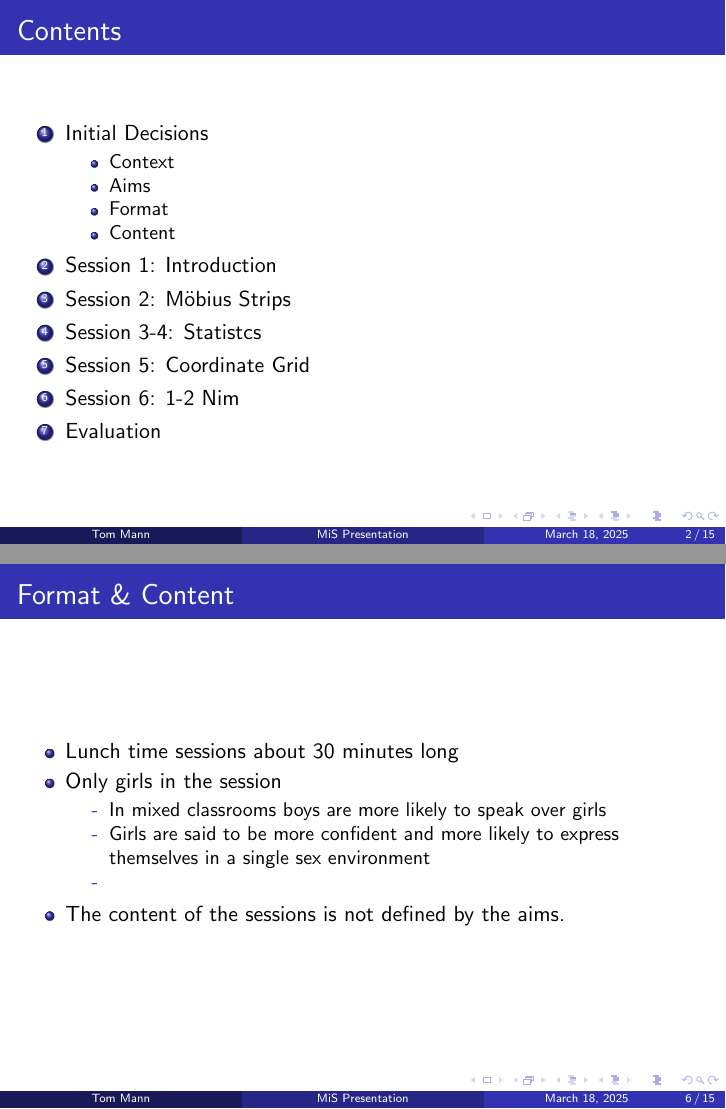
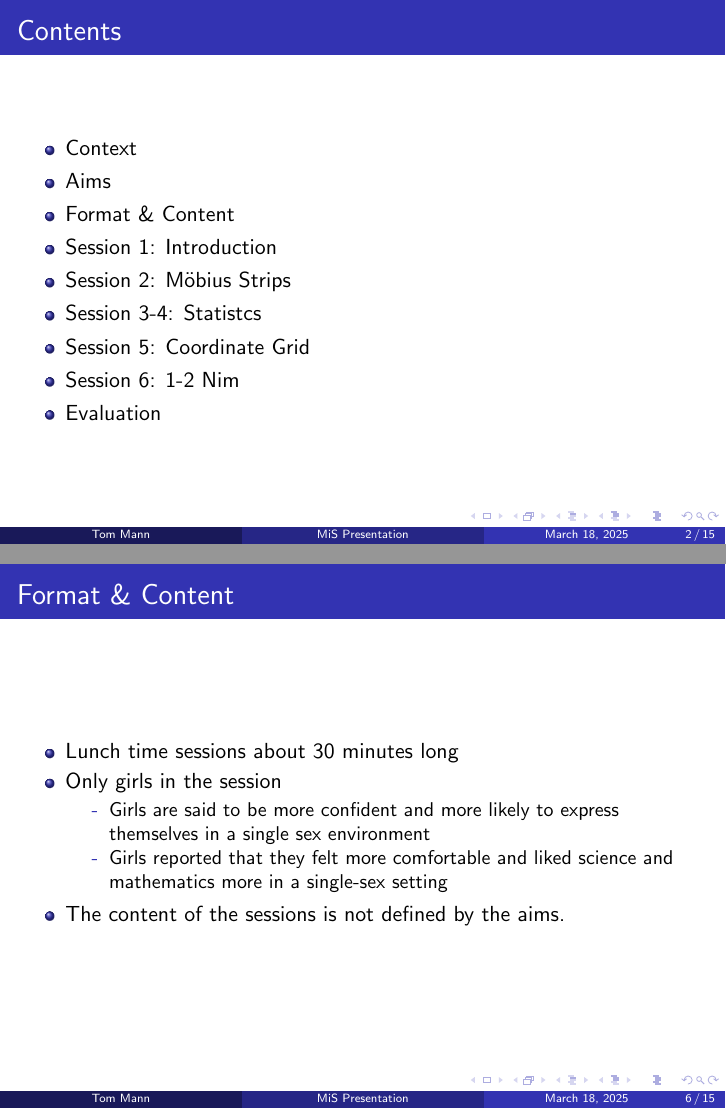
Before and after one commit to TomMann937/MiS-Summatives, LaTeX slides (Presentation/Presentation.tex): pages 2 and 6 of 16, joined at a grey line. Compiled offline with pdfLaTeX.

Commit message:
Tidying up

```diff
--- a/Presentation/Presentation.tex
+++ b/Presentation/Presentation.tex
@@ -18,23 +18,17 @@
 
 % Content slide
 \begin{frame}{Contents}
-
-
-    \begin{enumerate}
-        \item Initial Decisions
-        \begin{itemize}
-            \item Context
-            \item Aims
-            \item Format
-            \item Content
-        \end{itemize}
+    \begin{itemize}
+        \item Context
+        \item Aims
+        \item Format \& Content
         \item Session 1: Introduction
         \item Session 2: M\"{o}bius Strips
         \item Session 3-4: Statistcs
         \item Session 5: Coordinate Grid
         \item Session 6: 1-2 Nim
         \item Evaluation
-    \end{enumerate}
+    \end{itemize}
 \end{frame}
 
 % Context of school
@@ -82,9 +73,10 @@
         \item Lunch time sessions about 30 minutes long
         \item Only girls in the session
         \begin{itemize}
-            \item[-] In mixed classrooms boys are more likely to speak over girls
             \item[-] Girls are said to be more confident and more likely to express themselves in a single sex environment
-            \item[-]
+            \item[-] Girls reported that they felt more comfortable and liked science and mathematics more
+            in a single-sex setting
+            % TODO: Add citation
         \end{itemize}
         \item The content of the sessions is not defined by the aims.
     \end{itemize}
```
Also changed, not shown: Presentation/Presentation.pdf, Presentation/Presentation.tex (22 more changed lines).
